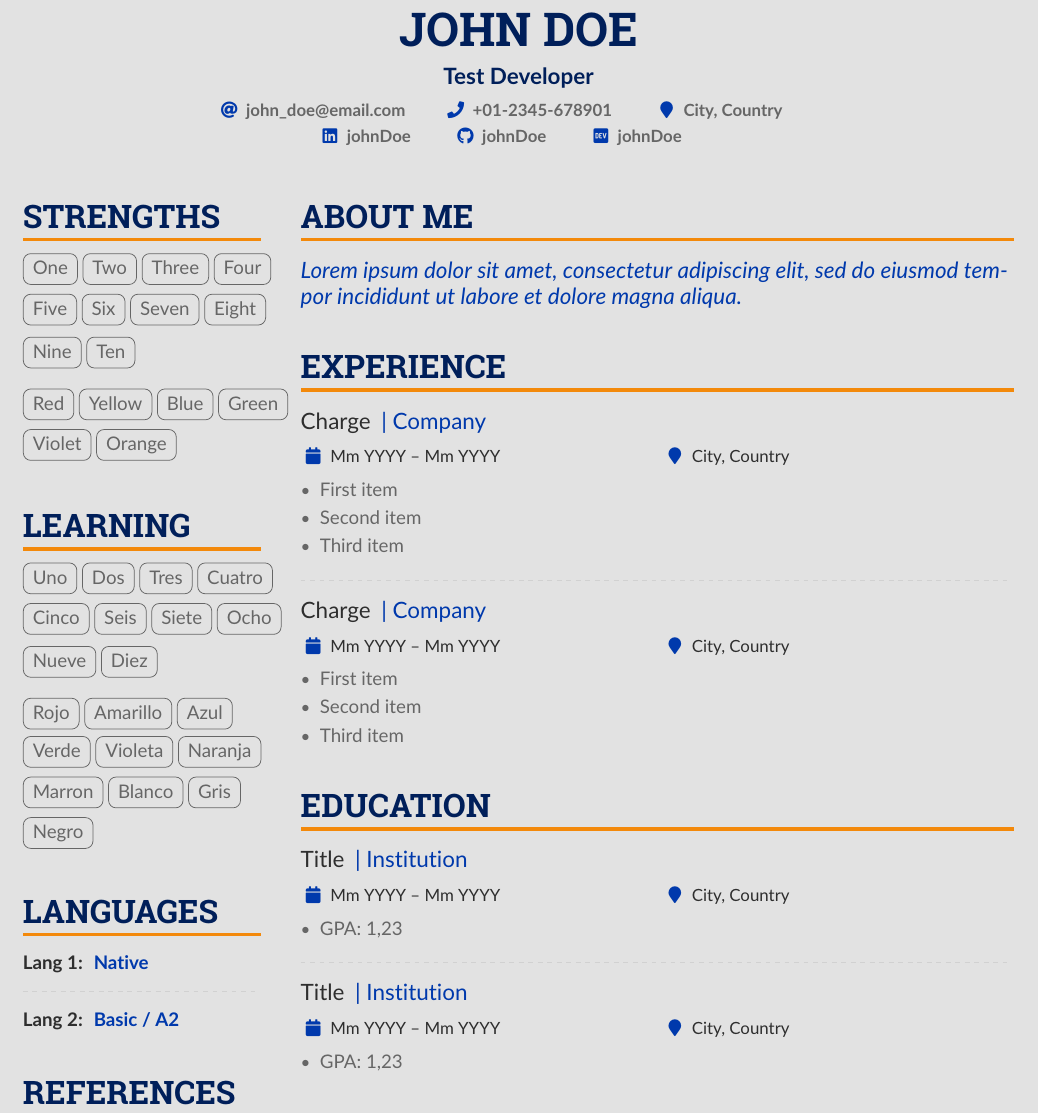
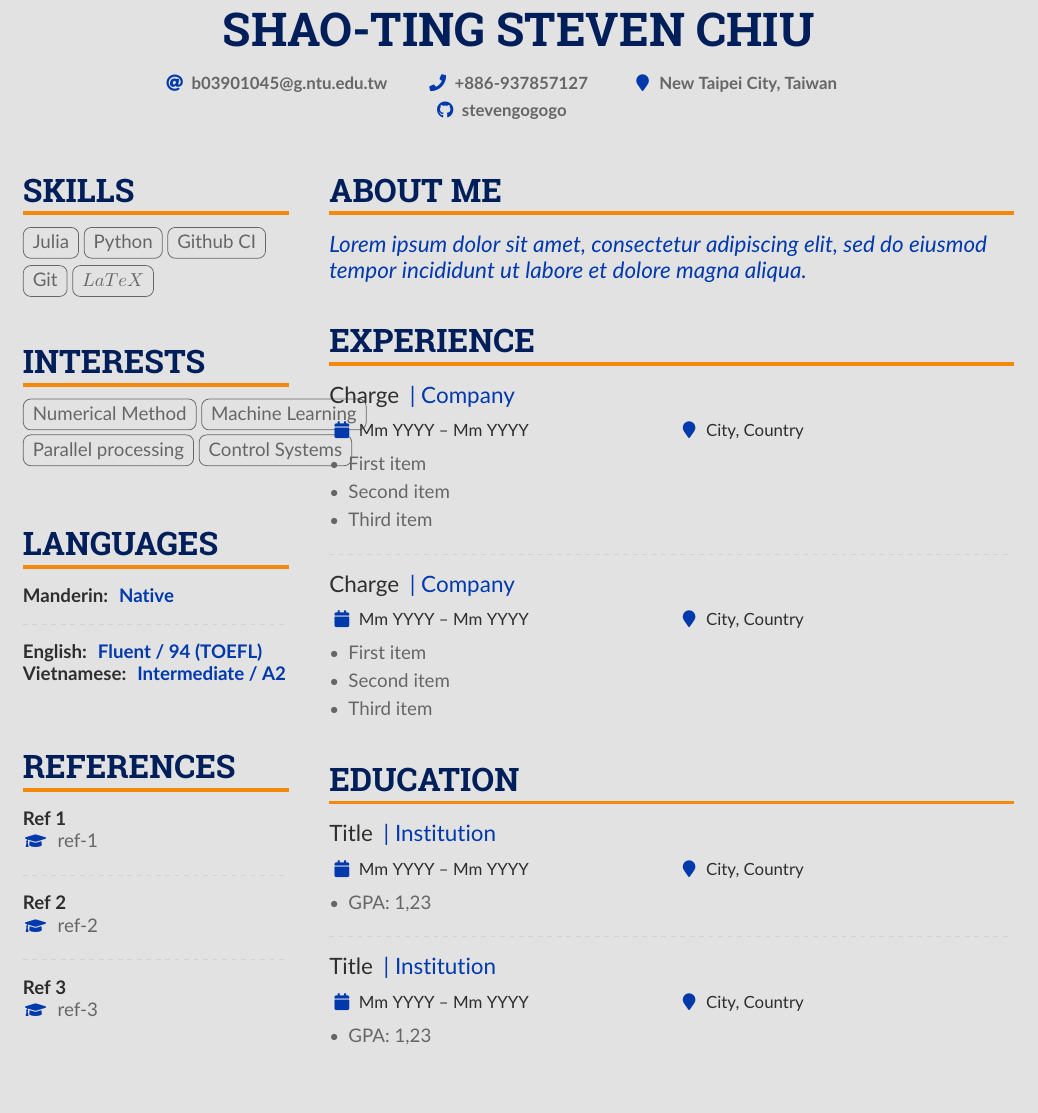
Before and after one commit to stevengogogo/Resume, a LaTeX CV (main.tex, which reads altacv.cls): part of the page, cut at the place of the change. Compiled offline with pdfLaTeX.

Commit message:
add languages and interests

```diff
--- a/altacv.cls
+++ b/altacv.cls
@@ -407,7 +407,7 @@
 \newcommand{\cvref}[2]{%
   \textcolor{emphasis}{\textbf{#1}}\par
   \begin{description}[font=\color{accent},style=multiline,leftmargin=1.35em,align=left]
-    \item[\small\normalfont\faLinkedin]\href{https://linkedin.com/in/#2}{#2}
+    \item[\small\normalfont\faGraduationCap]\href{https://linkedin.com/in/#2}{#2}
   \end{description}
 }
 
--- a/main.tex
+++ b/main.tex
@@ -30,19 +29,19 @@
 
 \begin{document}
 
-    \name{John Doe}
-    \tagline{Test Developer}
+    \name{Shao-Ting Steven Chiu}
+    \tagline{} % 職稱title
 
-    %% You can add multiple photos on the left or right
+    %% 照片
     %\photoL{4cm}{john-doe}
 
     \personalinfo{
-        \email{john_doe@email.com}\smallskip
-        \phone{+01-2345-678901}
-        \location{City, Country}\\
-        \linkedin{johnDoe}
-        \github{johnDoe}
-        \dev{johnDoe}
+        \email{b03901045@g.ntu.edu.tw}\smallskip
+        \phone{+886-937857127}
+        \location{New Taipei City, Taiwan}\\
+        %\linkedin{johnDoe}
+        \github{stevengogogo}
+        %\dev{johnDoe}
         %\homepage{nicolasomar.me}
         %\medium{nicolasomar}
         %% You MUST add the academicons option to \documentclass, then compile with LuaLaTeX or XeLaTeX, if you want to use \orcid or other academicons commands.
@@ -61,65 +60,39 @@
     % \AtBeginEnvironment{itemize}{\small}
 
     %% Set the left/right column width ratio to 6:4.
-    \columnratio{0.25}
+    \columnratio{0.28}
 
     % Start a 2-column paracol. Both the left and right columns will automatically
     % break across pages if things get too long.
     \begin{paracol}{2}
-        % ----- STRENGTHS -----
-        \cvsection{Strengths}
-            \cvtag{One}
-            \cvtag{Two}
-            \cvtag{Three}
-            \cvtag{Four}
-            \cvtag{Five}
-            \cvtag{Six}
-            \cvtag{Seven}
-            \cvtag{Eight}
-            \cvtag{Nine}
-            \cvtag{Ten}
-            \medskip
 
-            \cvtag{Red}
-            \cvtag{Yellow}
-            \cvtag{Blue}
-            \cvtag{Green}
-            \cvtag{Violet}
-            \cvtag{Orange}
-        % ----- STRENGTHS -----
+        % ----- Skills -----
+        \cvsection{Skills}
+            \cvtag{Julia}
+            \cvtag{Python}
+            \cvtag{Github CI}
+            \cvtag{Git}
+            \cvtag{$LaTeX$}
+            %\medskip
+        % ----- Skills -----
 
-        % ----- LEARNING -----
-        \cvsection{Learning}
-            \cvtag{Uno}
-            \cvtag{Dos}
-            \cvtag{Tres}
-            \cvtag{Cuatro}
-            \cvtag{Cinco}
-            \cvtag{Seis}
-            \cvtag{Siete}
-            \cvtag{Ocho}
-            \cvtag{Nueve}
-            \cvtag{Diez}
-            \medskip
+        % ----- INTERESTS -----
+        \cvsection{Interests}
+            \cvtag{Numerical Method}
+            \cvtag{Machine Learning}
+            \cvtag{Parallel processing}
+            \cvtag{Control Systems}
 
-            \cvtag{Rojo}
-            \cvtag{Amarillo}
-            \cvtag{Azul}
-            \cvtag{Verde}
-            \cvtag{Violeta}
-            \cvtag{Naranja}
-            \cvtag{Marron}
-            \cvtag{Blanco}
-            \cvtag{Gris}
-            \cvtag{Negro}
         % ----- LEARNING -----
 
         % ----- LANGUAGES -----
         \cvsection{Languages}
-            \cvlang{Lang 1}{Native}\\
+            \cvlang{Manderin}{Native}\\
             \divider
 
-            \cvlang{Lang 2}{Basic / A2}
+            \cvlang{English}{Fluent / 94 (TOEFL)}
+
+            \cvlang{Vietnamese}{Intermediate / A2}
             %% Yeah I didn't spend too much time making all the
             %% spacing consistent... sorry. Use \smallskip, \medskip,
             %% \bigskip, \vpsace etc to make ajustments.
```
Also changed, not shown: main.tex (1 more changed lines).
